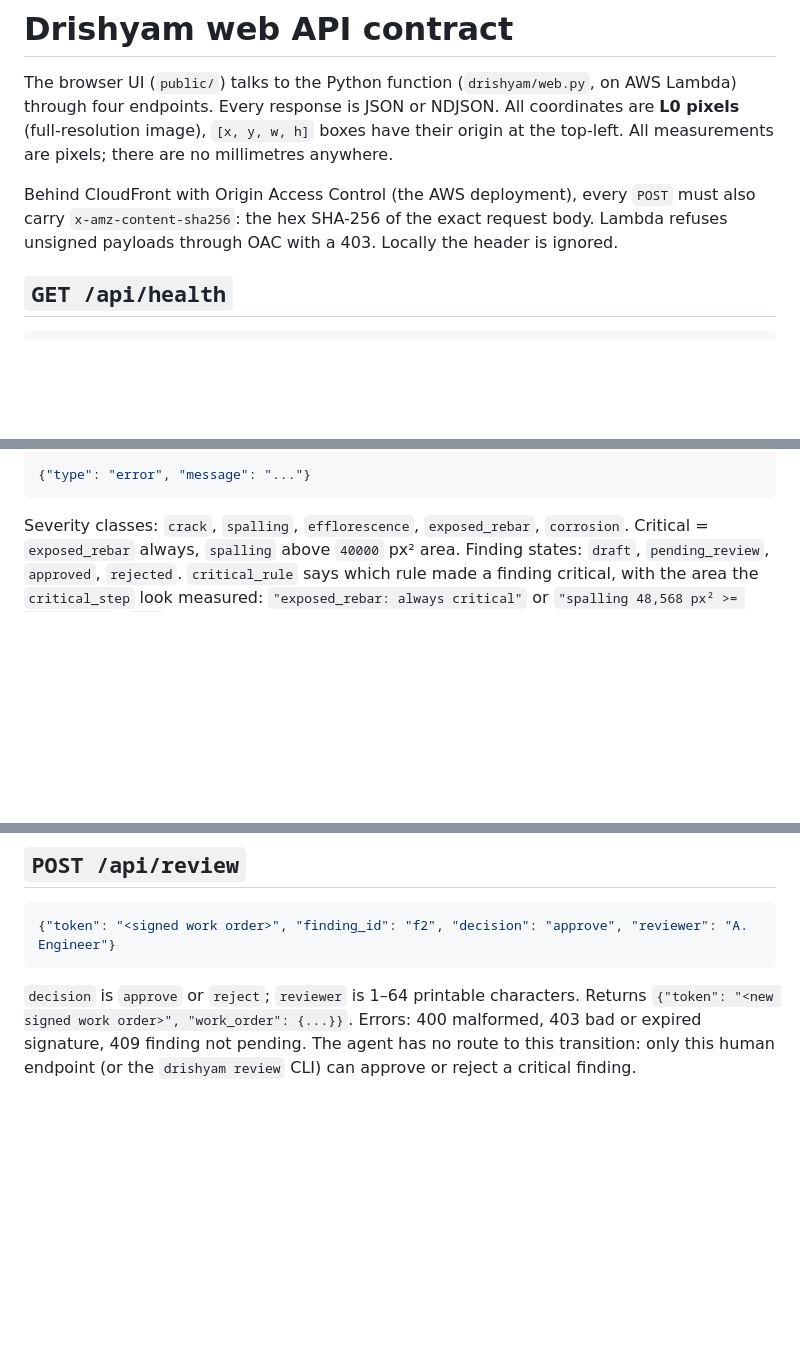
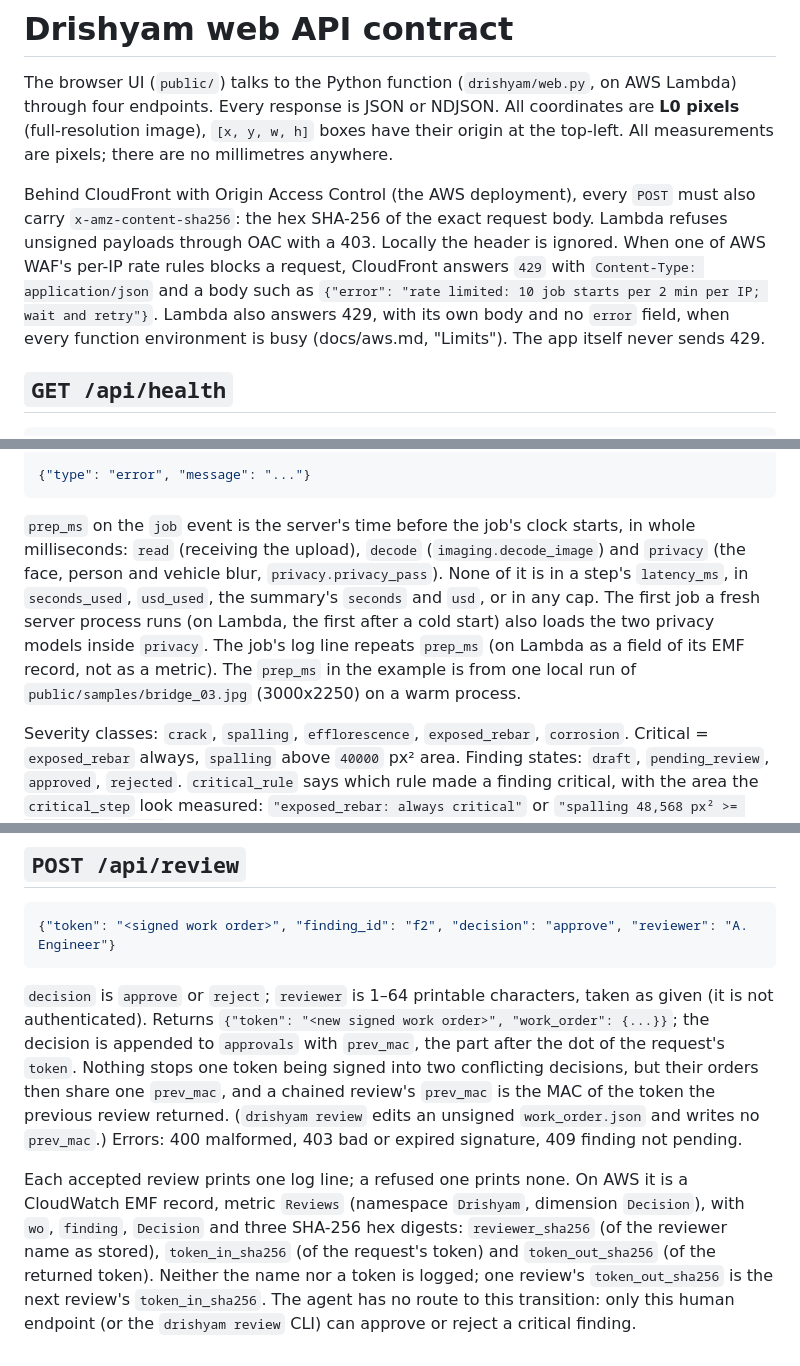
Before and after one commit to vj-io/drishyam, a Markdown page: docs/api-contract.md, 3 parts joined by grey strips. GitHub-like rendering; blank space fills up the shorter version.

Commit message:
docs: review audit log, prev_mac, prep_ms and the WAF 429 in the API contract and security model
Co-Authored-By: Claude Opus 5.5 <noreply@anthropic.com>

````diff
--- a/docs/api-contract.md
+++ b/docs/api-contract.md
@@ -7,7 +7,11 @@ top-left. All measurements are pixels; there are no millimetres anywhere.
 
 Behind CloudFront with Origin Access Control (the AWS deployment), every `POST` must also carry
 `x-amz-content-sha256`: the hex SHA-256 of the exact request body. Lambda refuses unsigned payloads
-through OAC with a 403. Locally the header is ignored.
+through OAC with a 403. Locally the header is ignored. When one of AWS WAF's per-IP rate rules blocks a
+request, CloudFront answers `429` with `Content-Type: application/json` and a body such as
+`{"error": "rate limited: 10 job starts per 2 min per IP; wait and retry"}`. Lambda also answers 429, with
+its own body and no `error` field, when every function environment is busy (docs/aws.md, "Limits"). The
+app itself never sends 429.
 
 ## `GET /api/health`
 
@@ -104,6 +109,14 @@ Event types, in order:
 
 {"type": "error", "message": "..."}
 ```
+
+`prep_ms` on the `job` event is the server's time before the job's clock starts, in whole milliseconds:
+`read` (receiving the upload), `decode` (`imaging.decode_image`) and `privacy` (the face, person and
+vehicle blur, `privacy.privacy_pass`). None of it is in a step's `latency_ms`, in `seconds_used`,
+`usd_used`, the summary's `seconds` and `usd`, or in any cap. The first job a fresh server process runs
+(on Lambda, the first after a cold start) also loads the two privacy models inside `privacy`. The job's
+log line repeats `prep_ms` (on Lambda as a field of its EMF record, not as a metric). The `prep_ms` in the
+example is from one local run of `public/samples/bridge_03.jpg` (3000x2250) on a warm process.
 
 Severity classes: `crack`, `spalling`, `efflorescence`, `exposed_rebar`,
 `corrosion`. Critical = `exposed_rebar` always, `spalling` above
@@ -218,8 +232,18 @@ matches its token, and `/api/review` refuses an edited token with 403.
 {"token": "<signed work order>", "finding_id": "f2", "decision": "approve", "reviewer": "A. Engineer"}
 ```
 
-`decision` is `approve` or `reject`; `reviewer` is 1–64 printable characters.
-Returns `{"token": "<new signed work order>", "work_order": {...}}`.
+`decision` is `approve` or `reject`; `reviewer` is 1–64 printable characters, taken as given (it is not
+authenticated). Returns `{"token": "<new signed work order>", "work_order": {...}}`; the decision is appended
+to `approvals` with `prev_mac`, the part after the dot of the request's `token`. Nothing stops one token
+being signed into two conflicting decisions, but their orders then share one `prev_mac`, and a chained
+review's `prev_mac` is the MAC of the token the previous review returned. (`drishyam review` edits an
+unsigned `work_order.json` and writes no `prev_mac`.)
 Errors: 400 malformed, 403 bad or expired signature, 409 finding not pending.
+
+Each accepted review prints one log line; a refused one prints none. On AWS it is a CloudWatch EMF
+record, metric `Reviews` (namespace `Drishyam`, dimension `Decision`), with `wo`, `finding`, `Decision`
+and three SHA-256 hex digests: `reviewer_sha256` (of the reviewer name as stored), `token_in_sha256` (of
+the request's token) and `token_out_sha256` (of the returned token). Neither the name nor a token is
+logged; one review's `token_out_sha256` is the next review's `token_in_sha256`.
 The agent has no route to this transition: only this human endpoint (or the
 `drishyam review` CLI) can approve or reject a critical finding.
````
Also changed, not shown: other parts of docs/api-contract.md (+3 -1 lines), docs/security.md (+12 -4 lines).
